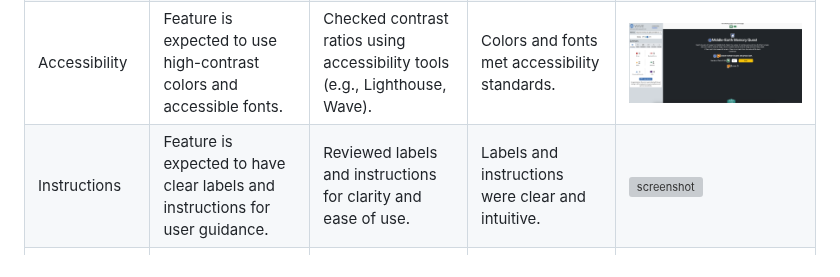
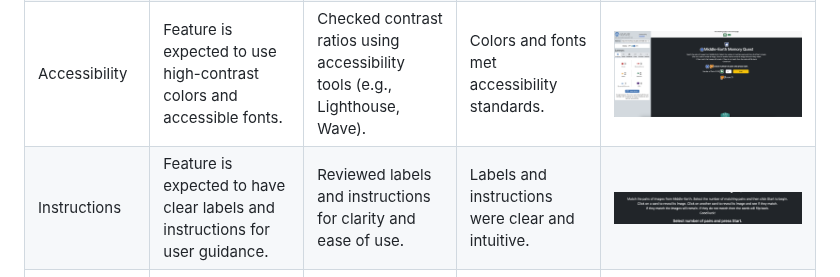
Before and after one commit to Ironmonkeynuts/middle-earth-memory-quest, a Markdown page: TESTING.md, the part around one of its changes. Rendered like a GitHub page; grey boxes are pictures that could not be loaded.

```diff
--- a/TESTING.md
+++ b/TESTING.md
@@ -68,7 +68,7 @@ Defensive programming was manually tested with the below user acceptance testing
 | Start button | Feature is expected to display button that is clear, large, and easy to select on all devices. | Verified button size and usability across multiple devices (mobile, tablet, desktop). | Button was accessible and easy to use on all tested devices. | ![screenshot](documentation/defensive/responsive.png) |
 | Game board | Feature is expected to display a clear grid of 2 to 16 pairs of cards shuffled randomly. | Verified grid display and card size and clarity. | Grid displayed coreectly and cards were accessible and easy to select. | ![screenshot](documentation/defensive/input-output.png) |
 | Accessibility | Feature is expected to use high-contrast colors and accessible fonts. | Checked contrast ratios using accessibility tools (e.g., Lighthouse, Wave). | Colors and fonts met accessibility standards. | ![screenshot](documentation/defensive/accessibility.png) |
-| Instructions | Feature is expected to have clear labels and instructions for user guidance. | Reviewed labels and instructions for clarity and ease of use. | Labels and instructions were clear and intuitive. | ![screenshot](documentation/defensive/labels-instructions.png) |
+| Instructions | Feature is expected to have clear labels and instructions for user guidance. | Reviewed labels and instructions for clarity and ease of use. | Labels and instructions were clear and intuitive. | ![screenshot](documentation/features/instructions.png) |
 | Score Tracker | Feature is expected to track the number of correct and incorrect pair matches. | Performed multiple pair selections (correct and incorrect) and checked the score tracker. | Score tracker updated correctly for all tested scenarios. | ![screenshot](documentation/defensive/score.png) |
 | 404 Error Page | Feature is expected to display a 404 error page for non-existent pages. | Navigated to an invalid URL (e.g., `/test`) to test error handling. | A custom 404 error page was displayed as expected. | ![screenshot](documentation/defensive/404.png) |
 
```
Also changed, not shown: other parts of TESTING.md (+1 -2 lines), README.md (+1 -6 lines).
